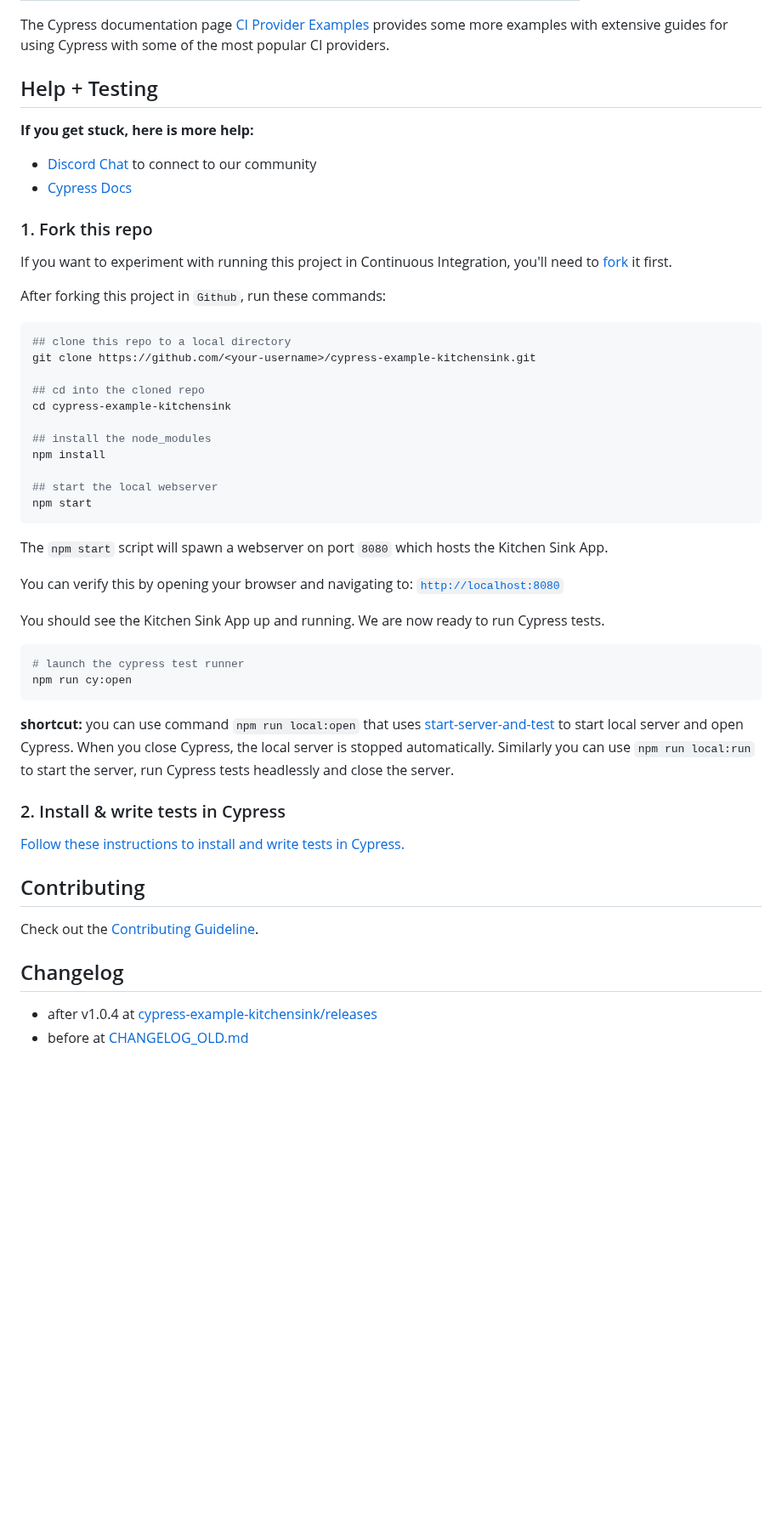
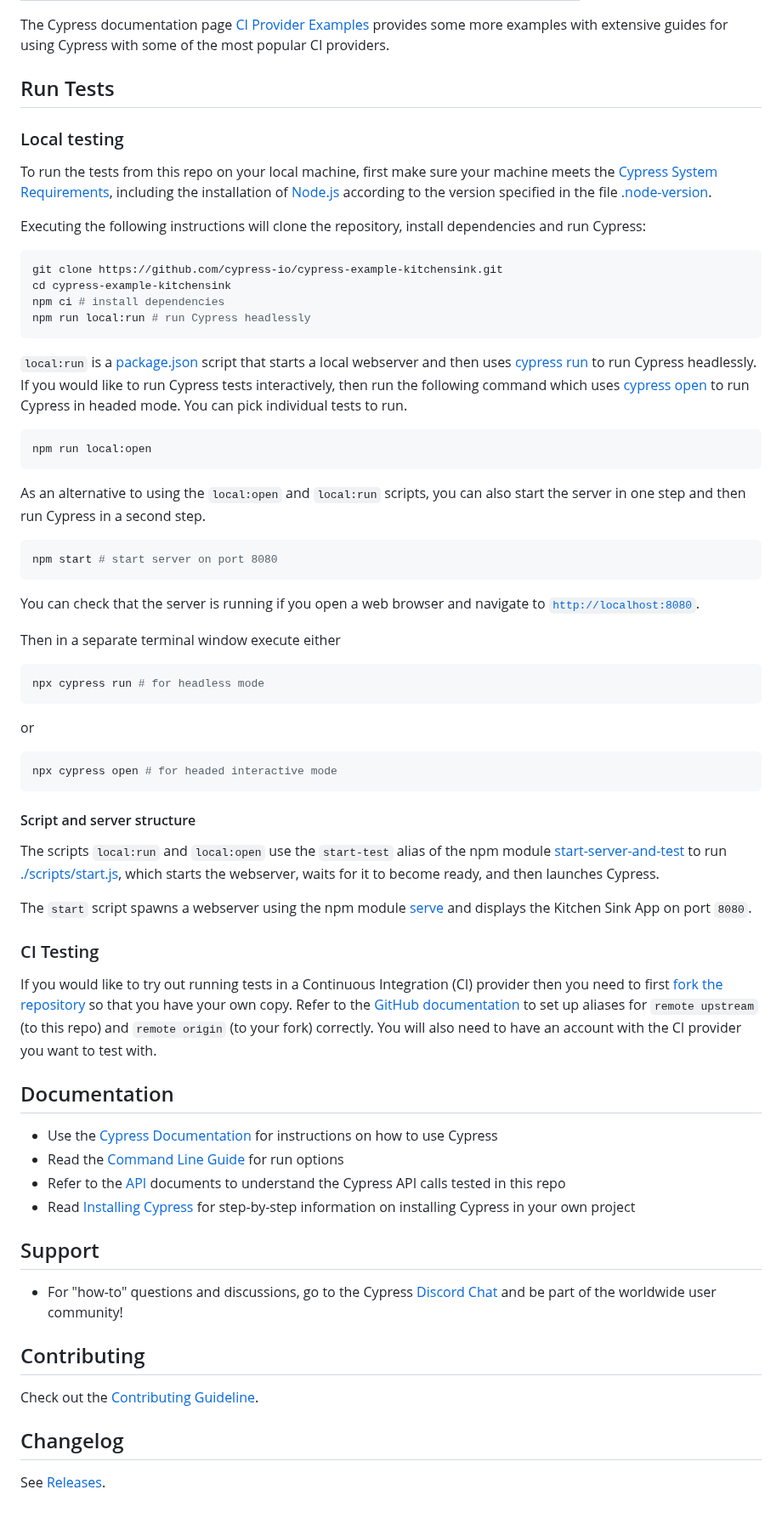
Before and after one commit to cypress-io/cypress-example-kitchensink, a Markdown page: README.md, the part around the change. Shown at 85% size. GitHub-like rendering; blank space fills up the shorter version.

Commit message:
docs: restructure run tests documentation (#862)

````diff
--- a/README.md
+++ b/README.md
@@ -80,49 +80,69 @@ CI Provider |  Basic Config | Full Parallel Config
 
 The Cypress documentation page [CI Provider Examples](https://docs.cypress.io/guides/continuous-integration/ci-provider-examples) provides some more examples with extensive guides for using Cypress with some of the most popular CI providers.
 
-## Help + Testing
+## Run Tests
 
-**If you get stuck, here is more help:**
+### Local testing
 
-* [Discord Chat](https://on.cypress.io/discord) to connect to our community
-* [Cypress Docs](https://on.cypress.io)
+To run the tests from this repo on your local machine, first make sure your machine meets the [Cypress System Requirements](https://on.cypress.io/guides/getting-started/installing-cypress#System-requirements), including the installation of [Node.js](https://docs.cypress.io/guides/getting-started/installing-cypress#Installing-Nodejs) according to the version specified in the file [.node-version](./.node-version).
 
-### 1. Fork this repo
+Executing the following instructions will clone the repository, install dependencies and run Cypress:
 
-If you want to experiment with running this project in Continuous Integration, you'll need to [fork](https://github.com/cypress-io/cypress-example-kitchensink#fork-destination-box) it first.
-
-After forking this project in `Github`, run these commands:
-
-```bash
-## clone this repo to a local directory
-git clone https://github.com/<your-username>/cypress-example-kitchensink.git
-
-## cd into the cloned repo
+```shell
+git clone https://github.com/cypress-io/cypress-example-kitchensink.git
 cd cypress-example-kitchensink
-
-## install the node_modules
-npm install
-
-## start the local webserver
-npm start
+npm ci # install dependencies
+npm run local:run # run Cypress headlessly
 ```
 
-The `npm start` script will spawn a webserver on port `8080` which hosts the Kitchen Sink App.
+`local:run` is a [package.json](./package.json) script that starts a local webserver and then uses [cypress run](https://docs.cypress.io/guides/guides/command-line#cypress-run) to run Cypress headlessly.
+If you would like to run Cypress tests interactively, then run the following command which uses [cypress open](https://docs.cypress.io/guides/guides/command-line#cypress-open) to run Cypress in headed mode. You can pick individual tests to run.
 
-You can verify this by opening your browser and navigating to: [`http://localhost:8080`](http://localhost:8080)
-
-You should see the Kitchen Sink App up and running. We are now ready to run Cypress tests.
-
-```bash
-# launch the cypress test runner
-npm run cy:open
+```shell
+npm run local:open
 ```
 
-**shortcut:** you can use command `npm run local:open` that uses [start-server-and-test](https://github.com/bahmutov/start-server-and-test) to start local server and open Cypress. When you close Cypress, the local server is stopped automatically. Similarly you can use `npm run local:run` to start the server, run Cypress tests headlessly and close the server.
+As an alternative to using the `local:open` and `local:run` scripts, you can also start the server in one step and then run Cypress in a second step.
 
-### 2. Install & write tests in Cypress
+```shell
+npm start # start server on port 8080
+```
 
-[Follow these instructions to install and write tests in Cypress.](https://on.cypress.io/installing-cypress)
+You can check that the server is running if you open a web browser and navigate to [`http://localhost:8080`](http://localhost:8080).
+
+Then in a separate terminal window execute either
+
+```shell
+npx cypress run # for headless mode
+```
+
+or
+
+```shell
+npx cypress open # for headed interactive mode
+```
+
+#### Script and server structure
+
+The scripts `local:run` and `local:open` use the `start-test` alias of the npm module [start-server-and-test](https://www.npmjs.com/package/start-server-and-test) to run [./scripts/start.js](./scripts/start.js), which starts the webserver, waits for it to become ready, and then launches Cypress.
+
+The `start` script spawns a webserver using the npm module [serve](https://www.npmjs.com/package/serve) and displays the Kitchen Sink App on port `8080`.
+
+### CI Testing
+
+If you would like to try out running tests in a Continuous Integration (CI) provider then you need to first [fork the repository](https://docs.github.com/en/pull-requests/collaborating-with-pull-requests/working-with-forks/fork-a-repo) so that you have your own copy. Refer to the [GitHub documentation](https://docs.github.com/en/pull-requests/collaborating-with-pull-requests/working-with-forks/fork-a-repo#configuring-git-to-sync-your-fork-with-the-upstream-repository) to set up aliases for `remote upstream` (to this repo) and `remote origin` (to your fork) correctly.
+You will also need to have an account with the CI provider you want to test with.
+
+## Documentation
+
+- Use the [Cypress Documentation](https://on.cypress.io) for instructions on how to use Cypress
+- Read the [Command Line Guide](https://on.cypress.io/guides/guides/command-line) for run options
+- Refer to the [API](https://on.cypress.io/api/) documents to understand the Cypress API calls tested in this repo
+- Read [Installing Cypress](https://on.cypress.io/installing-cypress) for step-by-step information on installing Cypress in your own project
+
+## Support
+
+- For "how-to" questions and discussions, go to the Cypress [Discord Chat](https://on.cypress.io/discord) and be part of the worldwide user community!
 
 ## Contributing
 
@@ -130,5 +150,4 @@ Check out the [Contributing Guideline](/CONTRIBUTING.md).
 
 ## Changelog
 
-- after v1.0.4 at [cypress-example-kitchensink/releases](https://github.com/cypress-io/cypress-example-kitchensink/releases)
-- before at [CHANGELOG_OLD.md](CHANGELOG_OLD.md)
+See [Releases](https://github.com/cypress-io/cypress-example-kitchensink/releases).
````
